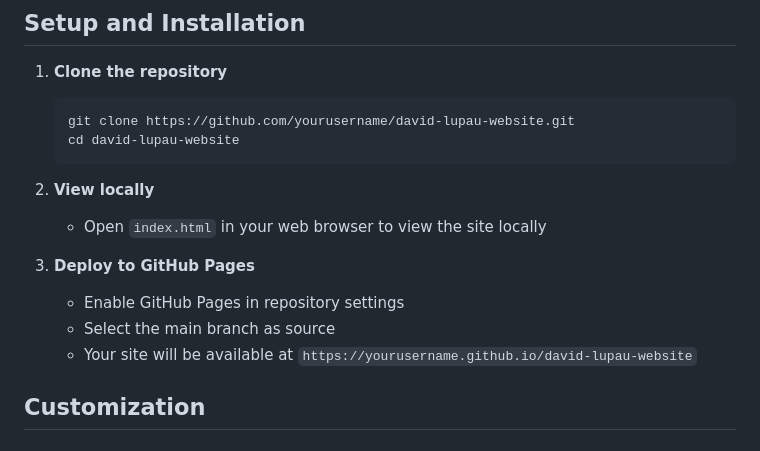
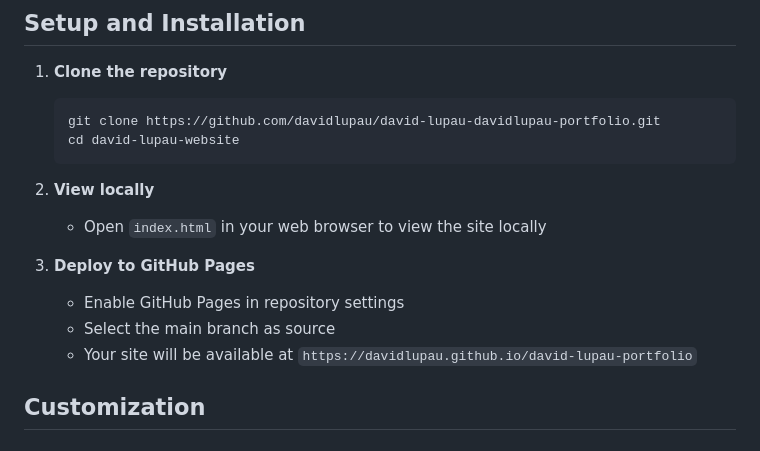
Before and after one commit to davidlupau/davidlupau-portfolio, a Markdown page: readme.md, the part around the change. Drawn GitHub-style.

````diff
--- a/readme.md
+++ b/readme.md
@@ -60,7 +60,7 @@ david-lupau-website/
 
 1. **Clone the repository**
    ```bash
-   git clone https://github.com/yourusername/david-lupau-website.git
+   git clone https://github.com/davidlupau/david-lupau-davidlupau-portfolio.git
    cd david-lupau-website
    ```
 
@@ -70,7 +70,7 @@ david-lupau-website/
 3. **Deploy to GitHub Pages**
    - Enable GitHub Pages in repository settings
    - Select the main branch as source
-   - Your site will be available at `https://yourusername.github.io/david-lupau-website`
+   - Your site will be available at `https://davidlupau.github.io/david-lupau-portfolio`
 
 ## Customization
 
````
